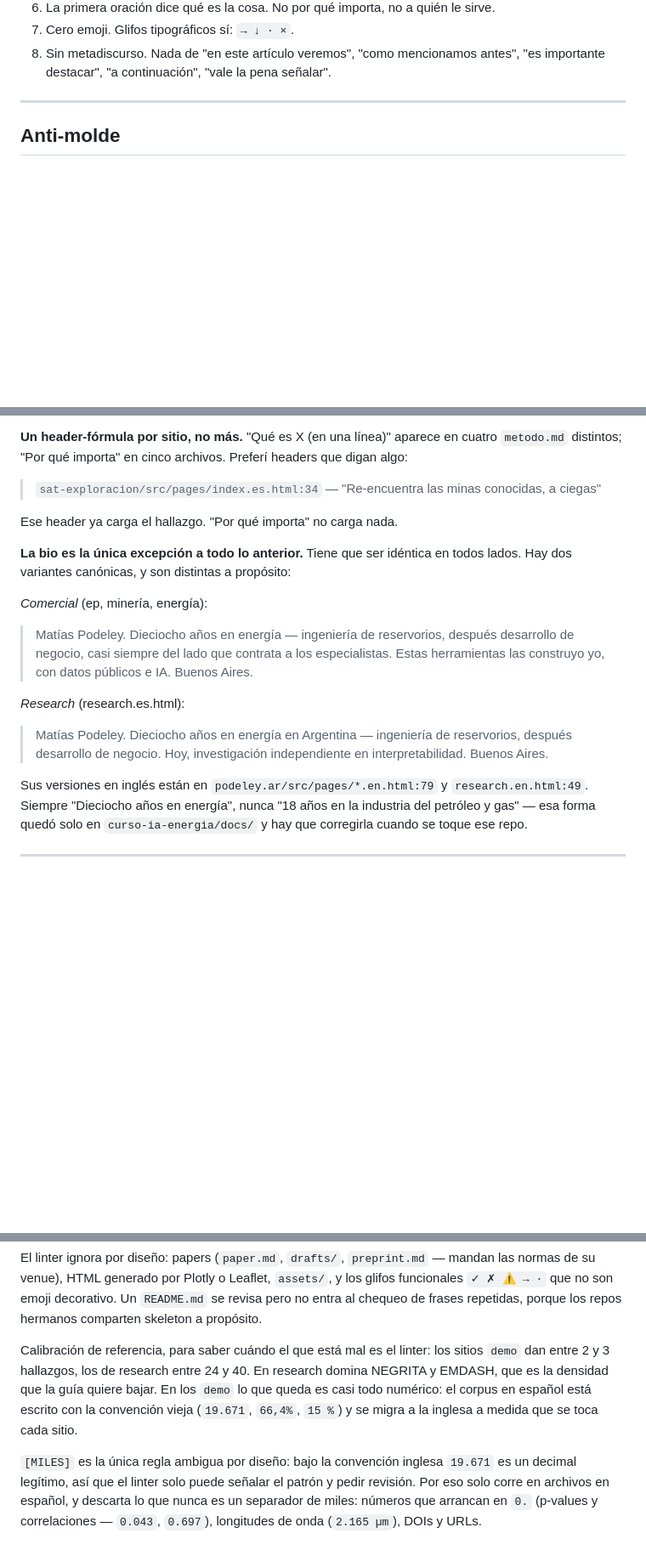
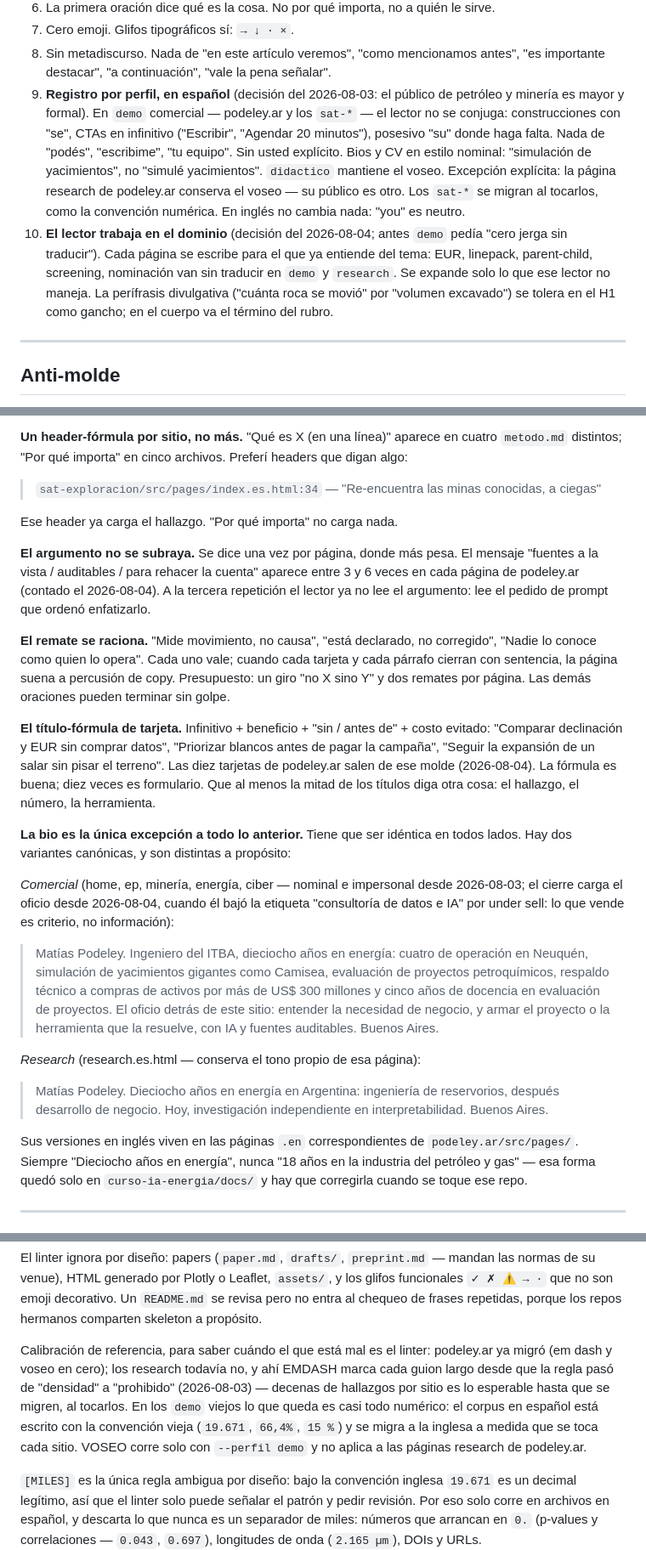
Before and after one commit to podeley/identity, a Markdown page: estilo/SKILL.md, 3 parts joined by grey strips. Shown at 85% size. GitHub-like rendering; blank space fills up the shorter version.

Commit message:
Anti-slop estructural: el argumento se dice una vez y el remate se raciona
La capa nueva: el lector trabaja en el dominio (cae el "cero jerga" de demo),
el argumento de venta no se subraya, presupuesto de remates y giros por página,
y tope al título-fórmula de tarjeta. Asienta además el texto pendiente de las
decisiones del 2026-08-03/04: registro impersonal, em dash prohibido y la bio
con el oficio en el cierre.

Co-Authored-By: Claude Fable 5 <noreply@anthropic.com>

```diff
--- a/estilo/SKILL.md
+++ b/estilo/SKILL.md
@@ -82,6 +85,20 @@ Solo `research`, `demo` y `didactico`. **No** aplica a `ajena`.
 7. Cero emoji. Glifos tipográficos sí: `→ ↓ · ×`.
 8. Sin metadiscurso. Nada de "en este artículo veremos", "como mencionamos antes", "es
    importante destacar", "a continuación", "vale la pena señalar".
+9. **Registro por perfil, en español** (decisión del 2026-08-03: el público de petróleo y
+   minería es mayor y formal). En `demo` comercial — podeley.ar y los `sat-*` — el lector no
+   se conjuga: construcciones con "se", CTAs en infinitivo ("Escribir", "Agendar 20 minutos"),
+   posesivo "su" donde haga falta. Nada de "podés", "escribime", "tu equipo". Sin usted
+   explícito. Bios y CV en estilo nominal: "simulación de yacimientos", no "simulé
+   yacimientos". `didactico` mantiene el voseo. Excepción explícita: la página research de
+   podeley.ar conserva el voseo — su público es otro. Los `sat-*` se migran al tocarlos,
+   como la convención numérica. En inglés no cambia nada: "you" es neutro.
+10. **El lector trabaja en el dominio** (decisión del 2026-08-04; antes `demo` pedía "cero
+    jerga sin traducir"). Cada página se escribe para el que ya entiende del tema: EUR,
+    linepack, parent-child, screening, nominación van sin traducir en `demo` y `research`.
+    Se expande solo lo que ese lector no maneja. La perífrasis divulgativa ("cuánta roca se
+    movió" por "volumen excavado") se tolera en el H1 como gancho; en el cuerpo va el
+    término del rubro.
 
 ---
 
@@ -106,19 +123,40 @@ distintos; "Por qué importa" en cinco archivos. Preferí headers que digan algo
 
 Ese header ya carga el hallazgo. "Por qué importa" no carga nada.
 
+**El argumento no se subraya.** Se dice una vez por página, donde más pesa. El mensaje
+"fuentes a la vista / auditables / para rehacer la cuenta" aparece entre 3 y 6 veces en cada
+página de podeley.ar (contado el 2026-08-04). A la tercera repetición el lector ya no lee el
+argumento: lee el pedido de prompt que ordenó enfatizarlo.
+
+**El remate se raciona.** "Mide movimiento, no causa", "está declarado, no corregido", "Nadie
+lo conoce como quien lo opera". Cada uno vale; cuando cada tarjeta y cada párrafo cierran con
+sentencia, la página suena a percusión de copy. Presupuesto: un giro "no X sino Y" y dos
+remates por página. Las demás oraciones pueden terminar sin golpe.
+
+**El título-fórmula de tarjeta.** Infinitivo + beneficio + "sin / antes de" + costo evitado:
+"Comparar declinación y EUR sin comprar datos", "Priorizar blancos antes de pagar la campaña",
+"Seguir la expansión de un salar sin pisar el terreno". Las diez tarjetas de podeley.ar salen
+de ese molde (2026-08-04). La fórmula es buena; diez veces es formulario. Que al menos la
+mitad de los títulos diga otra cosa: el hallazgo, el número, la herramienta.
+
 **La bio es la única excepción a todo lo anterior.** Tiene que ser idéntica en todos lados. Hay
 dos variantes canónicas, y son distintas a propósito:
 
-*Comercial* (ep, minería, energía):
-> Matías Podeley. Dieciocho años en energía — ingeniería de reservorios, después desarrollo de
-> negocio, casi siempre del lado que contrata a los especialistas. Estas herramientas las
-> construyo yo, con datos públicos e IA. Buenos Aires.
+*Comercial* (home, ep, minería, energía, ciber — nominal e impersonal desde 2026-08-03; el
+cierre carga el oficio desde 2026-08-04, cuando él bajó la etiqueta "consultoría de datos e IA"
+por under sell: lo que vende es criterio, no información):
+> Matías Podeley. Ingeniero del ITBA, dieciocho años en energía: cuatro de operación en
+> Neuquén, simulación de yacimientos gigantes como Camisea, evaluación de proyectos
+> petroquímicos, respaldo técnico a compras de activos por más de US$ 300 millones y cinco
+> años de docencia en evaluación de proyectos. El oficio detrás de este sitio: entender la
+> necesidad de negocio, y armar el proyecto o la herramienta que la resuelve, con IA y
+> fuentes auditables. Buenos Aires.
 
-*Research* (research.es.html):
-> Matías Podeley. Dieciocho años en energía en Argentina — ingeniería de reservorios, después
+*Research* (research.es.html — conserva el tono propio de esa página):
+> Matías Podeley. Dieciocho años en energía en Argentina: ingeniería de reservorios, después
 > desarrollo de negocio. Hoy, investigación independiente en interpretabilidad. Buenos Aires.
 
-Sus versiones en inglés están en `podeley.ar/src/pages/*.en.html:79` y `research.en.html:49`.
+Sus versiones en inglés viven en las páginas `.en` correspondientes de `podeley.ar/src/pages/`.
 Siempre "Dieciocho años en energía", nunca "18 años en la industria del petróleo y gas" — esa
 forma quedó solo en `curso-ia-energia/docs/` y hay que corregirla cuando se toque ese repo.
 
@@ -180,11 +224,13 @@ su venue), HTML generado por Plotly o Leaflet, `assets/`, y los glifos funcional
 que no son emoji decorativo. Un `README.md` se revisa pero no entra al chequeo de frases
 repetidas, porque los repos hermanos comparten skeleton a propósito.
 
-Calibración de referencia, para saber cuándo el que está mal es el linter: los sitios `demo` dan
-entre 2 y 3 hallazgos, los de research entre 24 y 40. En research domina NEGRITA y EMDASH, que es
-la densidad que la guía quiere bajar. En los `demo` lo que queda es casi todo numérico: el corpus
-en español está escrito con la convención vieja (`19.671`, `66,4%`, `15 %`) y se migra a la
-inglesa a medida que se toca cada sitio.
+Calibración de referencia, para saber cuándo el que está mal es el linter: podeley.ar ya migró
+(em dash y voseo en cero); los research todavía no, y ahí EMDASH marca cada guion largo desde que
+la regla pasó de "densidad" a "prohibido" (2026-08-03) — decenas de hallazgos por sitio es lo
+esperable hasta que se migren, al tocarlos. En los `demo` viejos lo que queda es casi todo
+numérico: el corpus en español está escrito con la convención vieja (`19.671`, `66,4%`, `15 %`)
+y se migra a la inglesa a medida que se toca cada sitio. VOSEO corre solo con `--perfil demo` y
+no aplica a las páginas research de podeley.ar.
 
 `[MILES]` es la única regla ambigua por diseño: bajo la convención inglesa `19.671` es un decimal
 legítimo, así que el linter solo puede señalar el patrón y pedir revisión. Por eso solo corre en
```
Also changed, not shown: other parts of estilo/SKILL.md (+12 -3 lines), estilo/references/antislop.md (+10 -0 lines).
